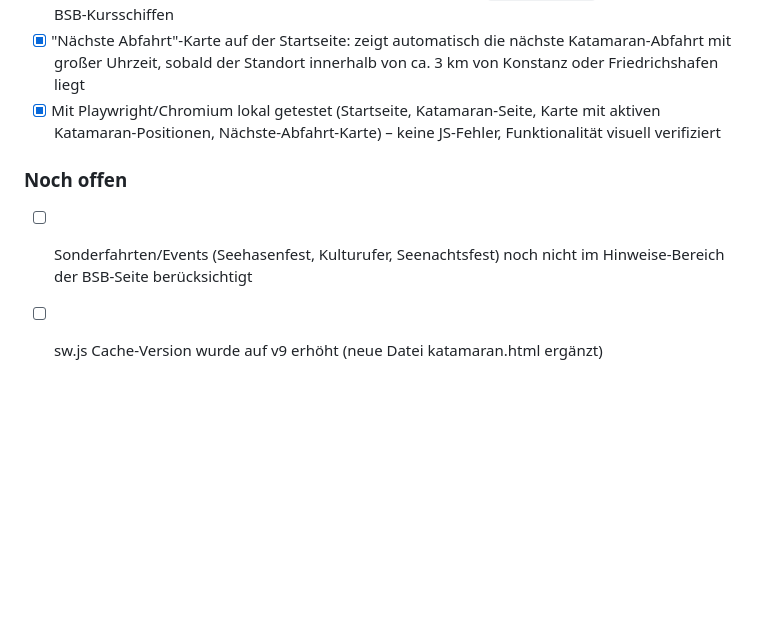
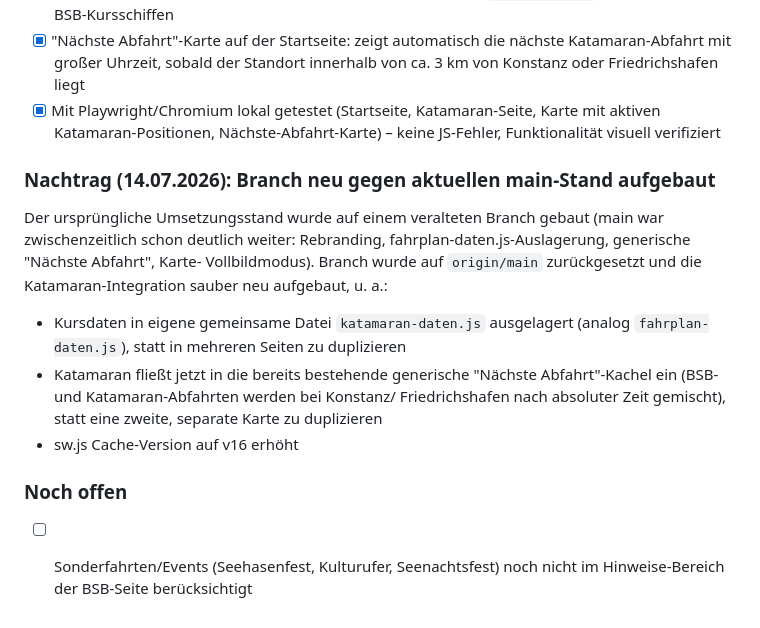
Before and after one commit to Tscharlie168/bootsmann, a Markdown page: KATAMARAN-DATEN.md, the part around the change. GitHub-like rendering; blank space fills up the shorter version.

Commit message:
Nachtrag: Umbau gegen aktuellen main-Stand dokumentieren

```diff
--- a/KATAMARAN-DATEN.md
+++ b/KATAMARAN-DATEN.md
@@ -102,9 +102,22 @@ Friedrichshafen wichtige Häfen sind.
       Karte mit aktiven Katamaran-Positionen, Nächste-Abfahrt-Karte) –
       keine JS-Fehler, Funktionalität visuell verifiziert
 
+### Nachtrag (14.07.2026): Branch neu gegen aktuellen main-Stand aufgebaut
+
+Der ursprüngliche Umsetzungsstand wurde auf einem veralteten Branch
+gebaut (main war zwischenzeitlich schon deutlich weiter: Rebranding,
+fahrplan-daten.js-Auslagerung, generische "Nächste Abfahrt", Karte-
+Vollbildmodus). Branch wurde auf `origin/main` zurückgesetzt und die
+Katamaran-Integration sauber neu aufgebaut, u. a.:
+- Kursdaten in eigene gemeinsame Datei `katamaran-daten.js` ausgelagert
+  (analog `fahrplan-daten.js`), statt in mehreren Seiten zu duplizieren
+- Katamaran fließt jetzt in die bereits bestehende generische "Nächste
+  Abfahrt"-Kachel ein (BSB- und Katamaran-Abfahrten werden bei Konstanz/
+  Friedrichshafen nach absoluter Zeit gemischt), statt eine zweite,
+  separate Karte zu duplizieren
+- sw.js Cache-Version auf v16 erhöht
+
 ### Noch offen
 
 - [ ] Sonderfahrten/Events (Seehasenfest, Kulturufer, Seenachtsfest) noch
       nicht im Hinweise-Bereich der BSB-Seite berücksichtigt
-- [ ] sw.js Cache-Version wurde auf v9 erhöht (neue Datei katamaran.html
-      ergänzt)
```
